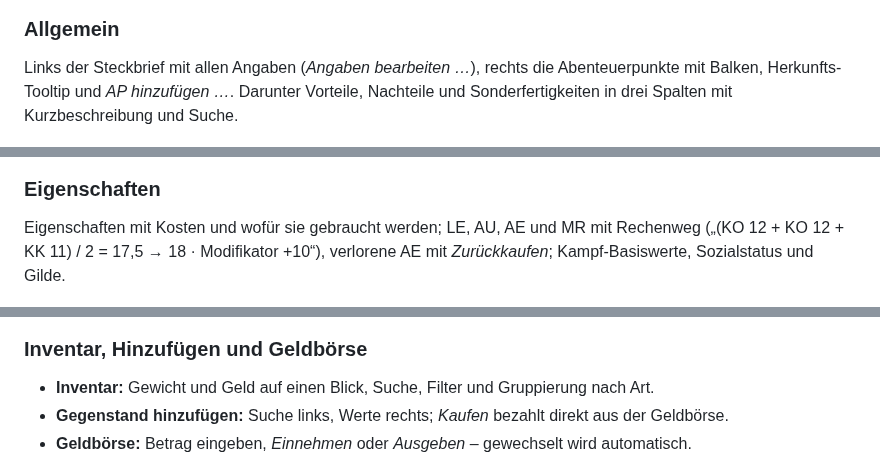
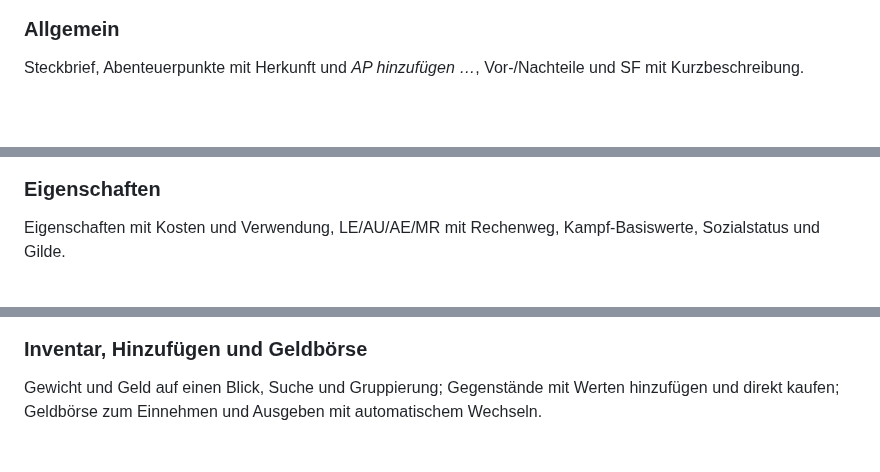
Before and after one commit to NelsonMai/Helden-Software-Modern-UI-Plugin, a Markdown page: README.md, 3 parts joined by grey strips. GitHub-like rendering; blank space fills up the shorter version.

```diff
--- a/README.md
+++ b/README.md
@@ -45,25 +31,20 @@ Karten für Geschlecht/Setting und Person) und eine Suche bei Rasse, Kultur, Pro
 
 ### Allgemein
 
-Links der Steckbrief mit allen Angaben (*Angaben bearbeiten …*), rechts die Abenteuerpunkte mit Balken,
-Herkunfts-Tooltip und *AP hinzufügen …*. Darunter Vorteile, Nachteile und Sonderfertigkeiten in drei Spalten mit
-Kurzbeschreibung und Suche.
+Steckbrief, Abenteuerpunkte mit Herkunft und *AP hinzufügen …*, Vor-/Nachteile und SF mit Kurzbeschreibung.
 
 ![Reiter „Allgemein“ im modernen Design](docs/bilder/allgemein.png)
 
 ### Eigenschaften
 
-Eigenschaften mit Kosten und wofür sie gebraucht werden; LE, AU, AE und MR mit Rechenweg
-(„(KO 12 + KO 12 + KK 11) / 2 = 17,5 → 18 · Modifikator +10“), verlorene AE mit *Zurückkaufen*;
-Kampf-Basiswerte, Sozialstatus und Gilde.
+Eigenschaften mit Kosten und Verwendung, LE/AU/AE/MR mit Rechenweg, Kampf-Basiswerte, Sozialstatus und Gilde.
 
 ![Reiter „Eigenschaften“ im modernen Design](docs/bilder/eigenschaften.png)
 
 ### Inventar, Hinzufügen und Geldbörse
 
-- **Inventar:** Gewicht und Geld auf einen Blick, Suche, Filter und Gruppierung nach Art.
-- **Gegenstand hinzufügen:** Suche links, Werte rechts; *Kaufen* bezahlt direkt aus der Geldbörse.
-- **Geldbörse:** Betrag eingeben, *Einnehmen* oder *Ausgeben* – gewechselt wird automatisch.
+Gewicht und Geld auf einen Blick, Suche und Gruppierung; Gegenstände mit Werten hinzufügen und direkt kaufen;
+Geldbörse zum Einnehmen und Ausgeben mit automatischem Wechseln.
 
 ![Inventar im modernen Design](docs/bilder/inventar.png)
 
```
Also changed, not shown: other parts of README.md (+18 -44 lines), docs/bilder/ausruestung-nahkampf.png, docs/bilder/ausruestung.png.
